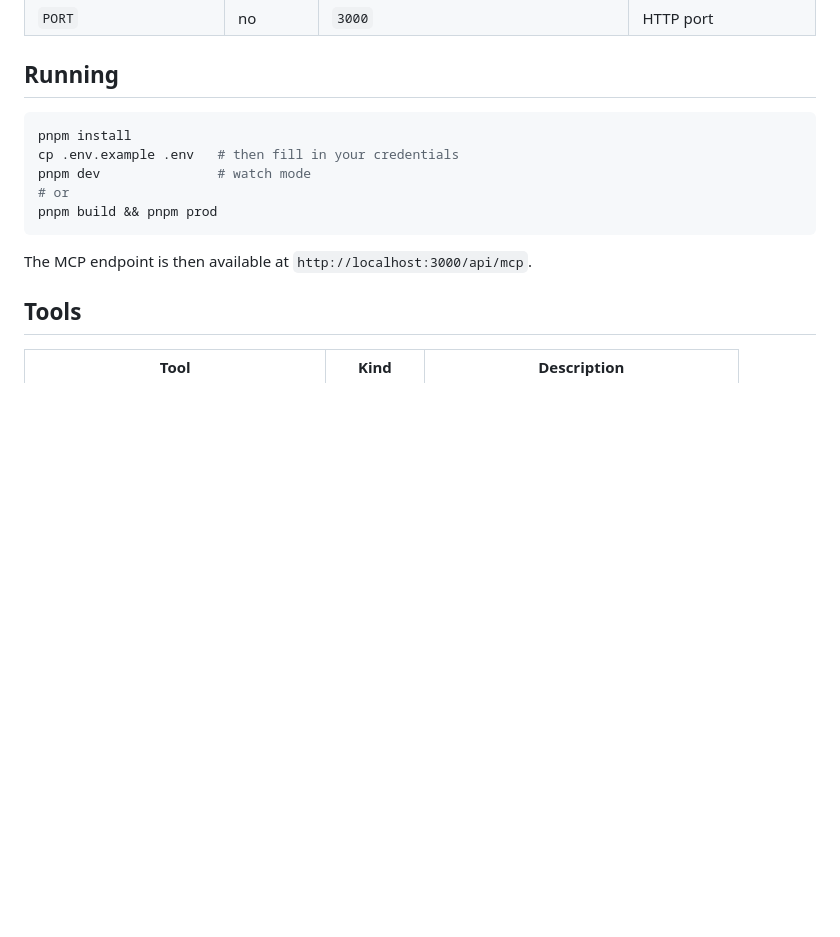
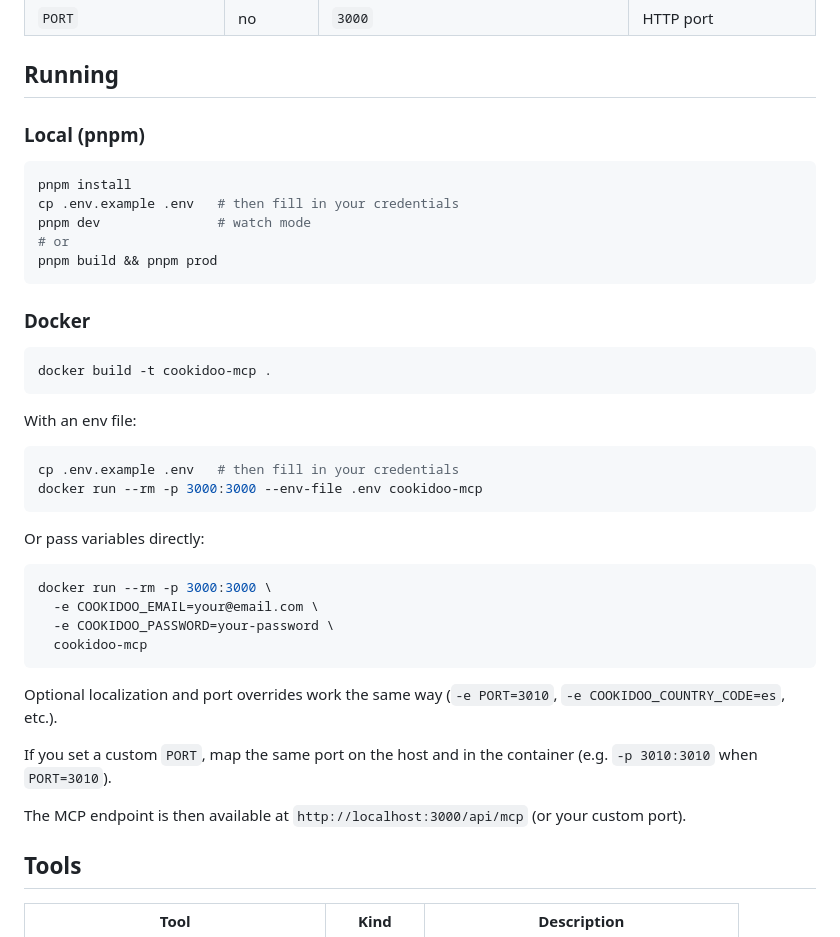
Before and after one commit to sisques-labs/cookidoo-mcp, a Markdown page: README.md, the part around the change. Drawn GitHub-style; blank space fills up the shorter version.

Commit message:
docs(readme): document Docker run with env file or inline vars
Make it easier to start the MCP server in a container without assuming a local
pnpm setup.

Co-authored-by: Cursor <cursoragent@cursor.com>

````diff
--- a/README.md
+++ b/README.md
@@ -53,6 +53,8 @@ Credentials and localization come from environment variables (see
 
 ## Running
 
+### Local (pnpm)
+
 ```bash
 pnpm install
 cp .env.example .env   # then fill in your credentials
@@ -61,7 +63,36 @@ pnpm dev               # watch mode
 pnpm build && pnpm prod
 ```
 
-The MCP endpoint is then available at `http://localhost:3000/api/mcp`.
+### Docker
+
+```bash
+docker build -t cookidoo-mcp .
+```
+
+With an env file:
+
+```bash
+cp .env.example .env   # then fill in your credentials
+docker run --rm -p 3000:3000 --env-file .env cookidoo-mcp
+```
+
+Or pass variables directly:
+
+```bash
+docker run --rm -p 3000:3000 \
+  -e COOKIDOO_EMAIL=your@email.com \
+  -e COOKIDOO_PASSWORD=your-password \
+  cookidoo-mcp
+```
+
+Optional localization and port overrides work the same way (`-e PORT=3010`,
+`-e COOKIDOO_COUNTRY_CODE=es`, etc.).
+
+If you set a custom `PORT`, map the same port on the host and in the container
+(e.g. `-p 3010:3010` when `PORT=3010`).
+
+The MCP endpoint is then available at `http://localhost:3000/api/mcp` (or your
+custom port).
 
 ## Tools
 
````
